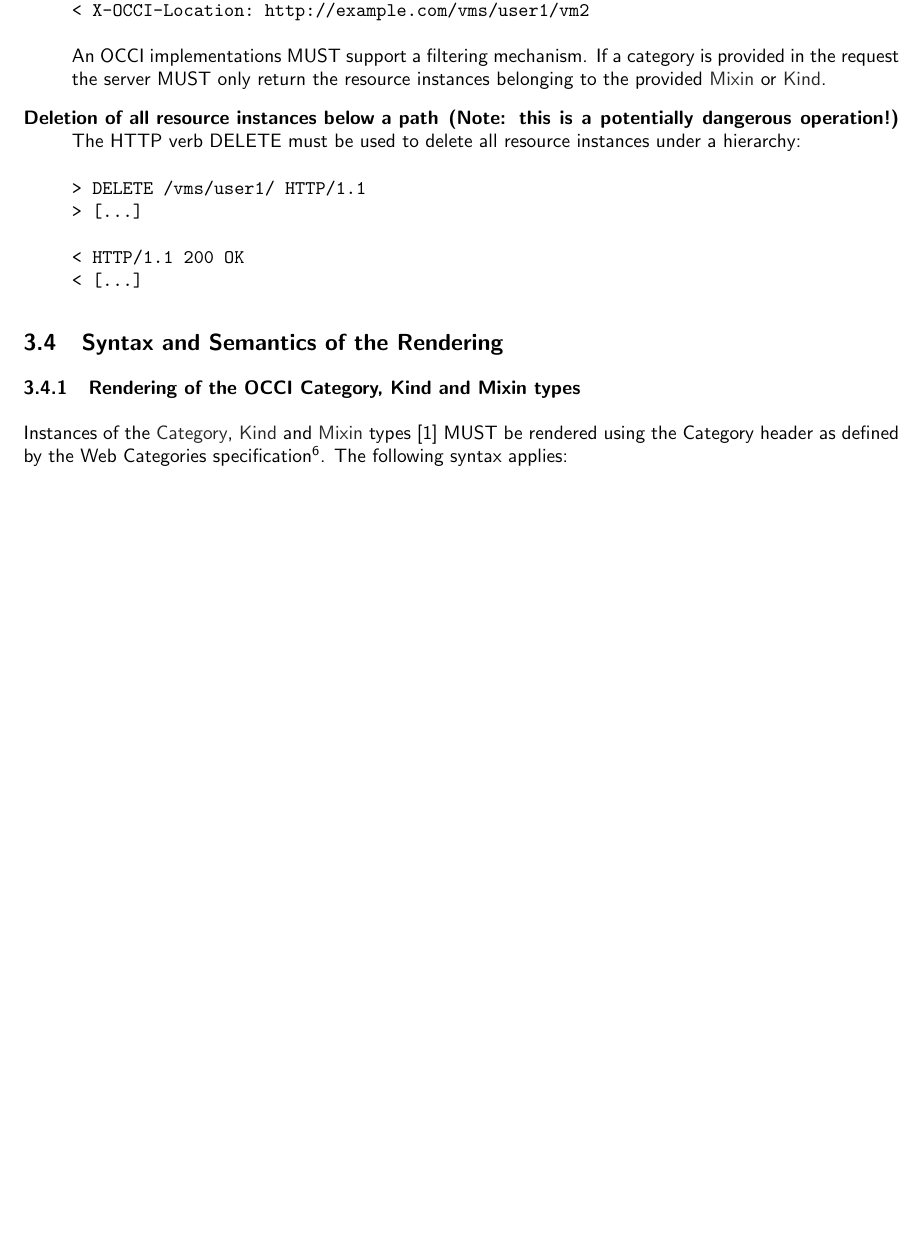
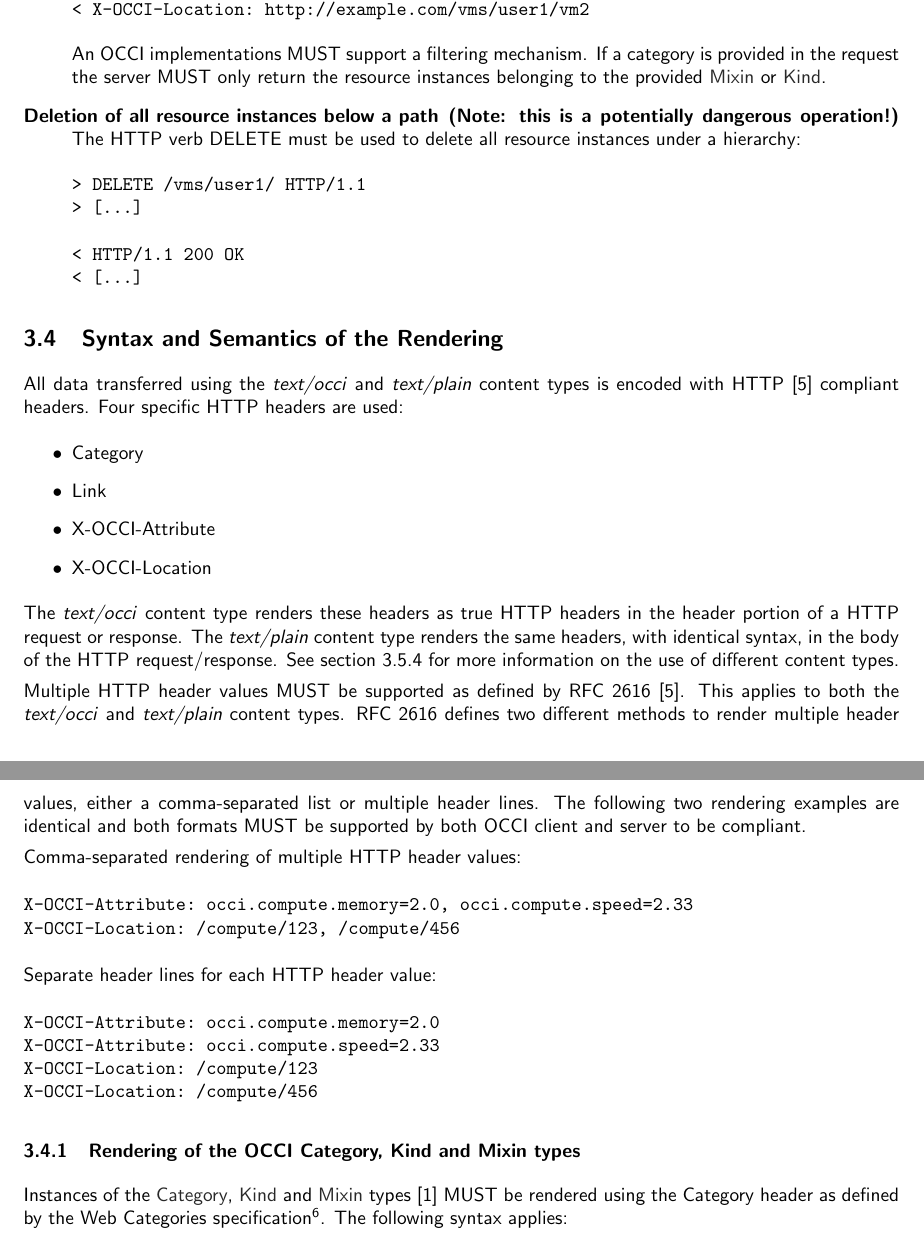
Before and after one commit to occiware/occi-wg, a LaTeX document (http_rendering.tex): part of page 11 of 18 before the commit and two parts of pages 11 and 12 of 19 after it, the two joined at a grey line, cut so that both start at the same text, the shorter picture padded with empty space. Compiled offline with pdfLaTeX.

Commit message:
- Intro to HTTP headers used by text/occi and text/plain - Requirements on multiple header values support. Explicit examples since this   has been a major source of confusion.
git-svn-id: file://localhost/tmp/svn2git/occi-wg/svn/trunk@386 03f8628b-ed47-4a1f-bca9-bd5ac709a1f8

```diff
--- a/http_rendering.tex
+++ b/http_rendering.tex
@@ -639,6 +639,41 @@ resource instances belonging to the provided \hl{Mixin} or \hl{Kind}.
 
 \subsection{Syntax and Semantics of the Rendering}
 \label{sec:syntax}
+All data transferred using the \textit{text/occi} and \textit{text/plain}
+content types is encoded with HTTP \cite{rfc2616} compliant headers. Four
+specific HTTP headers are used:
+\begin{itemize}
+\item Category
+\item Link
+\item X-OCCI-Attribute
+\item X-OCCI-Location
+\end{itemize}
+The \textit{text/occi} content type renders these headers as true HTTP headers
+in the header portion of a HTTP request or response. The \textit{text/plain}
+content type renders the same headers, with identical syntax, in the body of
+the HTTP request/response. See section \ref{sec:content_type} for more
+information on the use of different content types.
+
+Multiple HTTP header values MUST be supported as defined by RFC~2616
+\cite{rfc2616}. This applies to both the \textit{text/occi} and
+\textit{text/plain} content types. RFC 2616 defines two different methods
+to render multiple header values, either a comma-separated list or multiple
+header lines. The following two rendering examples are identical and both formats
+MUST be supported by both OCCI client and server to be compliant.
+
+Comma-separated rendering of multiple HTTP header values:
+\begin{verbatim}
+X-OCCI-Attribute: occi.compute.memory=2.0, occi.compute.speed=2.33
+X-OCCI-Location: /compute/123, /compute/456
+\end{verbatim}
+%
+Separate header lines for each HTTP header value:
+\begin{verbatim}
+X-OCCI-Attribute: occi.compute.memory=2.0
+X-OCCI-Attribute: occi.compute.speed=2.33
+X-OCCI-Location: /compute/123
+X-OCCI-Location: /compute/456
+\end{verbatim}
 
 \subsubsection{Rendering of the OCCI Category, Kind and Mixin types}
 Instances of the \hl{Category}, \hl{Kind} and \hl{Mixin} types \cite{occi:core}
```
Also changed, not shown: http_rendering.tex (1 more changed lines).
